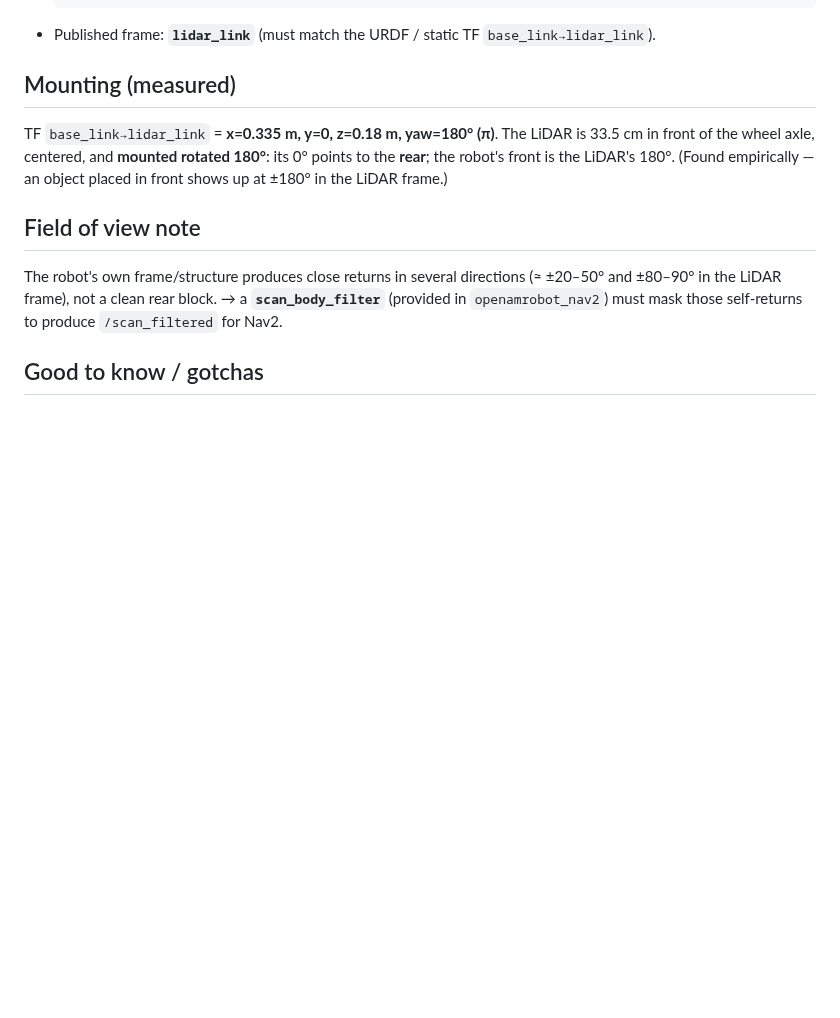
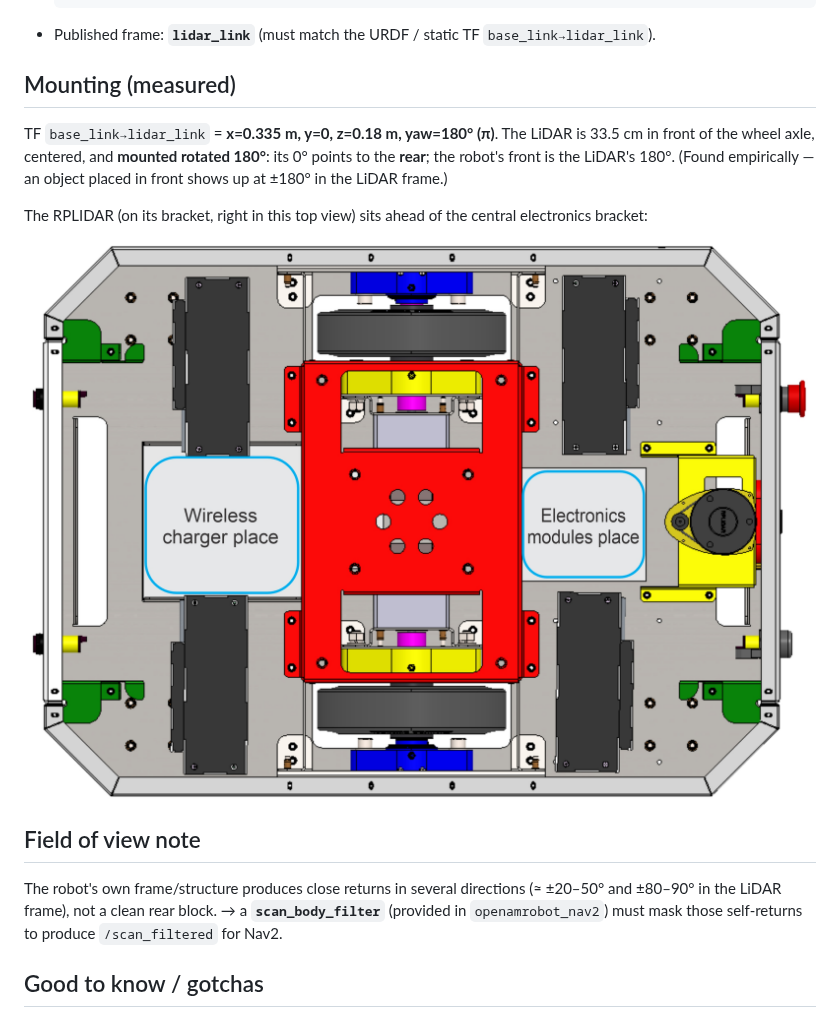
Before and after one commit to openAMRobot/openamr-platform-hw, a Markdown page: electrical/sensors/lidar.md, the part around the change. Rendered like a GitHub page; pictures changed too: assets/images/AMR_open_top_view.jpg (added); blank space fills up the shorter version.

```diff
--- a/electrical/sensors/lidar.md
+++ b/electrical/sensors/lidar.md
@@ -35,6 +35,10 @@ TF `base_link→lidar_link` = **x=0.335 m, y=0, z=0.18 m, yaw=180° (π)**. The
 the wheel axle, centered, and **mounted rotated 180°**: its 0° points to the **rear**; the robot's front
 is the LiDAR's 180°. (Found empirically — an object placed in front shows up at ±180° in the LiDAR frame.)
 
+The RPLIDAR (on its bracket, right in this top view) sits ahead of the central electronics bracket:
+
+![Top view of the base with the cover removed — the RPLIDAR on its bracket is visible ahead of the drive wheels and the central electronics bracket](../../assets/images/AMR_open_top_view.jpg)
+
 ## Field of view note
 The robot's own frame/structure produces close returns in several directions (≈ ±20–50° and ±80–90° in
 the LiDAR frame), not a clean rear block. → a **`scan_body_filter`** (provided in `openamrobot_nav2`)
```
Also changed, not shown: README.md (+12 -1 lines), assets/images/AMR_front_view.jpg (added), 2 other files.
